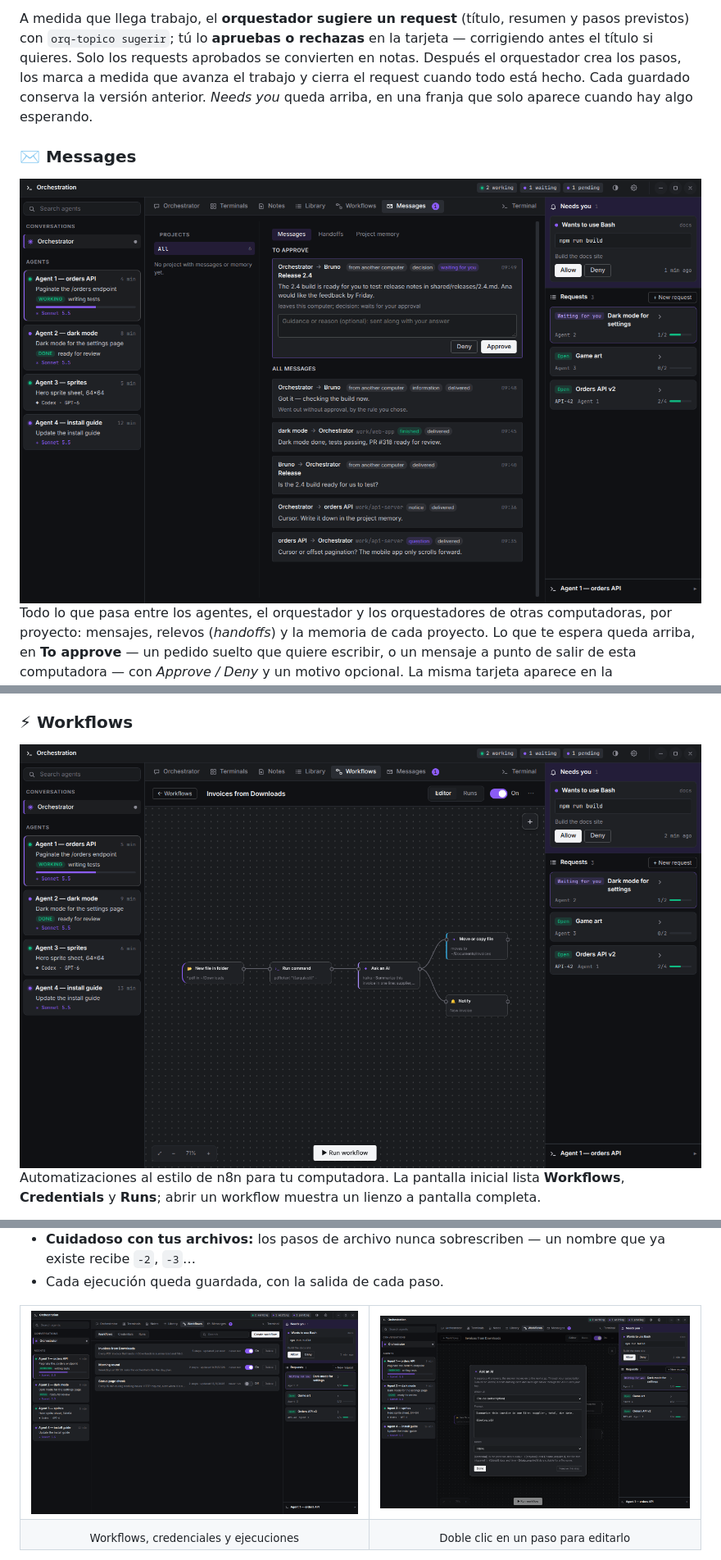
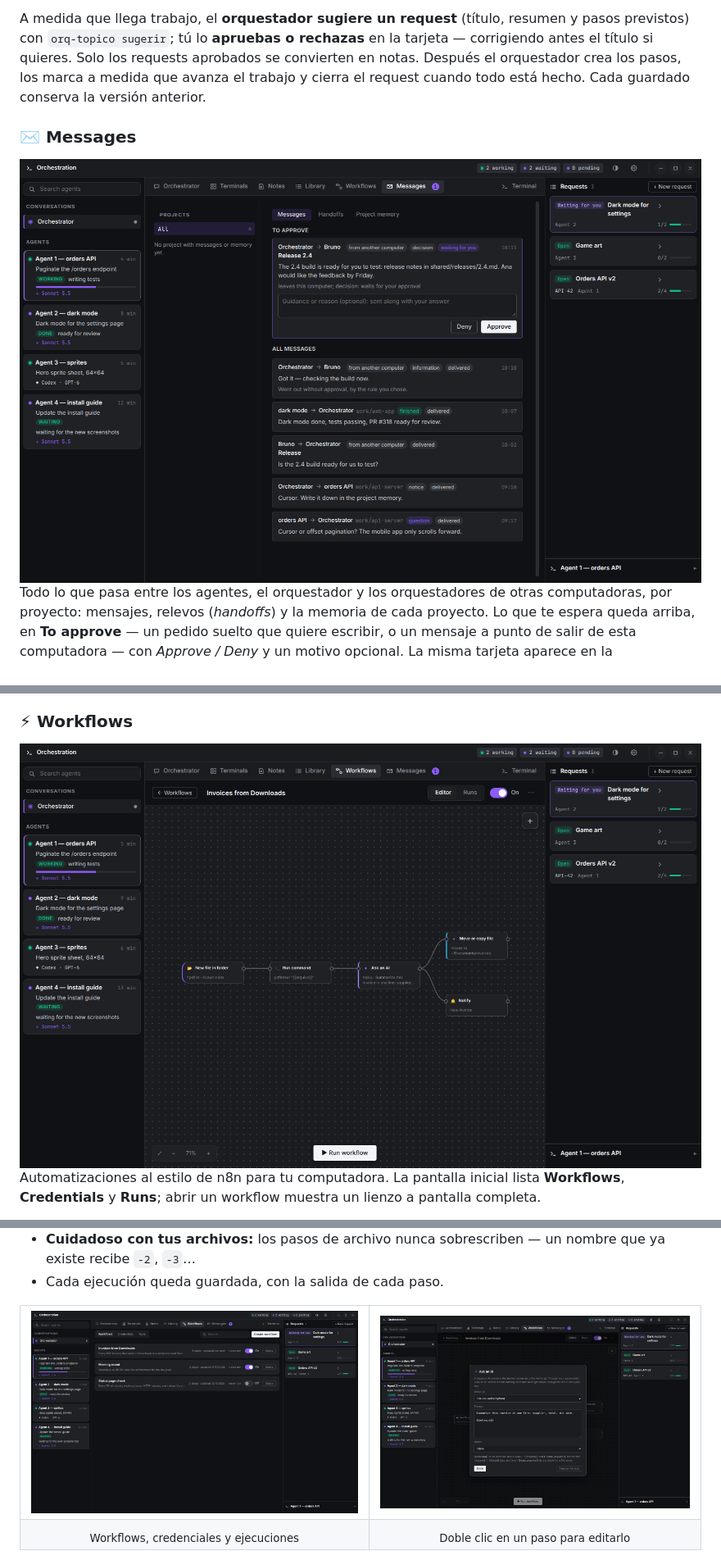
Before and after one commit to enzo9bastos/orquestrador, a Markdown page: README.es.md, 3 parts joined by grey strips. Shown at 82% size. Drawn GitHub-style; pictures changed too: docs/images/messages.png, docs/images/workflow-editor.png, docs/images/workflow-step.png.

```diff
--- a/README.es.md
+++ b/README.es.md
@@ -95,8 +97,7 @@ papelera: tras un segundo clic el request sale del panel y su nota va a la papel
 A medida que llega trabajo, el **orquestador sugiere un request** (título, resumen y pasos previstos) con
 `orq-topico sugerir`; tú lo **apruebas o rechazas** en la tarjeta — corrigiendo antes el título si quieres. Solo los
 requests aprobados se convierten en notas. Después el orquestador crea los pasos, los marca a medida que avanza el
-trabajo y cierra el request cuando todo está hecho. Cada guardado conserva la versión anterior. *Needs you* queda
-arriba, en una franja que solo aparece cuando hay algo esperando.
+trabajo y cierra el request cuando todo está hecho. Cada guardado conserva la versión anterior.
 
 ### ✉️ Messages
 
```
Also changed, not shown: other parts of README.es.md (+8 -6 lines), README.md (+8 -8 lines), README.pt-BR.md (+10 -9 lines), docs/images/conversation.png, docs/images/settings.png, 1 other file.
